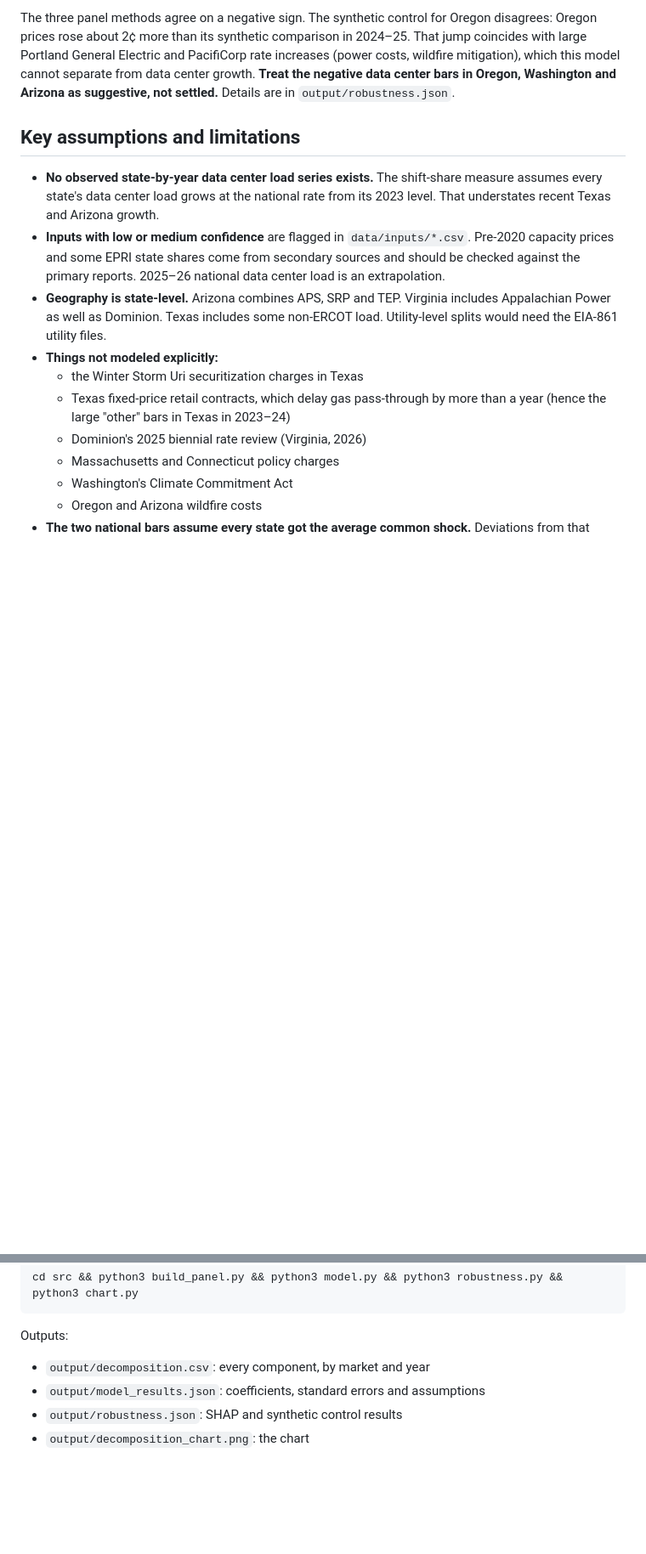
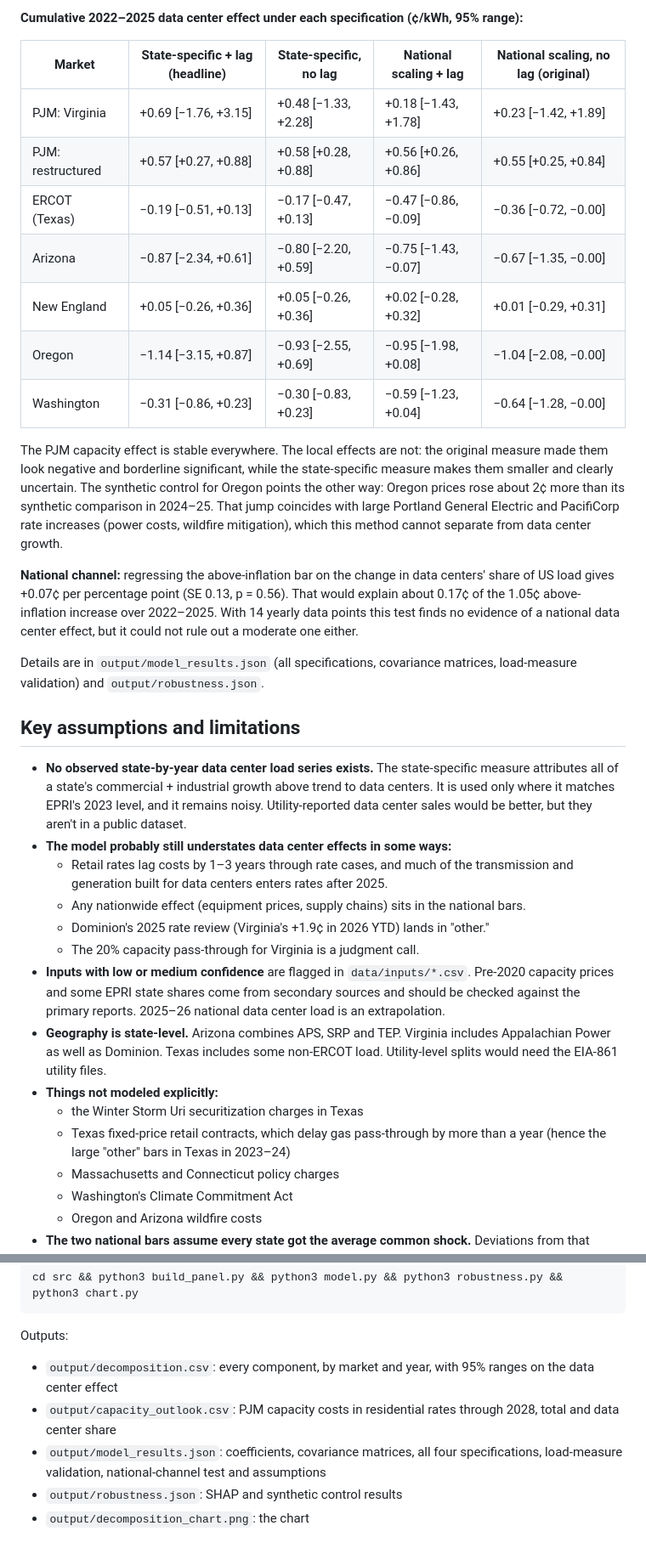
Before and after one commit to navdasari/datacenter_electricity_price_exploration, a Markdown page: README.md, 2 parts joined by grey strips. Shown at 85% size. Drawn GitHub-style; blank space fills up the shorter version.

```diff
--- a/README.md
+++ b/README.md
@@ -67,15 +75,35 @@ Each bar stacks the estimated contributions to that year's change in the average
 
-The three panel methods agree on a negative sign. The synthetic control for Oregon disagrees: Oregon prices rose about 2¢ more than its synthetic comparison in 2024–25. That jump coincides with large Portland General Electric and PacifiCorp rate increases (power costs, wildfire mitigation), which this model cannot separate from data center growth. **Treat the negative data center bars in Oregon, Washington and Arizona as suggestive, not settled.** Details are in `output/robustness.json`.
+**Cumulative 2022–2025 data center effect under each specification (¢/kWh, 95% range):**
+
+| Market | State-specific + lag (headline) | State-specific, no lag | National scaling + lag | National scaling, no lag (original) |
+|---|---|---|---|---|
+| PJM: Virginia | +0.69 [−1.76, +3.15] | +0.48 [−1.33, +2.28] | +0.18 [−1.43, +1.78] | +0.23 [−1.42, +1.89] |
+| PJM: restructured | +0.57 [+0.27, +0.88] | +0.58 [+0.28, +0.88] | +0.56 [+0.26, +0.86] | +0.55 [+0.25, +0.84] |
+| ERCOT (Texas) | −0.19 [−0.51, +0.13] | −0.17 [−0.47, +0.13] | −0.47 [−0.86, −0.09] | −0.36 [−0.72, −0.00] |
+| Arizona | −0.87 [−2.34, +0.61] | −0.80 [−2.20, +0.59] | −0.75 [−1.43, −0.07] | −0.67 [−1.35, −0.00] |
+| New England | +0.05 [−0.26, +0.36] | +0.05 [−0.26, +0.36] | +0.02 [−0.28, +0.32] | +0.01 [−0.29, +0.31] |
+| Oregon | −1.14 [−3.15, +0.87] | −0.93 [−2.55, +0.69] | −0.95 [−1.98, +0.08] | −1.04 [−2.08, −0.00] |
+| Washington | −0.31 [−0.86, +0.23] | −0.30 [−0.83, +0.23] | −0.59 [−1.23, +0.04] | −0.64 [−1.28, −0.00] |
+
+The PJM capacity effect is stable everywhere. The local effects are not: the original measure made them look negative and borderline significant, while the state-specific measure makes them smaller and clearly uncertain. The synthetic control for Oregon points the other way: Oregon prices rose about 2¢ more than its synthetic comparison in 2024–25. That jump coincides with large Portland General Electric and PacifiCorp rate increases (power costs, wildfire mitigation), which this method cannot separate from data center growth.
+
+**National channel:** regressing the above-inflation bar on the change in data centers' share of US load gives +0.07¢ per percentage point (SE 0.13, p = 0.56). That would explain about 0.17¢ of the 1.05¢ above-inflation increase over 2022–2025. With 14 yearly data points this test finds no evidence of a national data center effect, but it could not rule out a moderate one either.
+
+Details are in `output/model_results.json` (all specifications, covariance matrices, load-measure validation) and `output/robustness.json`.
 
 ## Key assumptions and limitations
 
-- **No observed state-by-year data center load series exists.** The shift-share measure assumes every state's data center load grows at the national rate from its 2023 level. That understates recent Texas and Arizona growth.
+- **No observed state-by-year data center load series exists.** The state-specific measure attributes all of a state's commercial + industrial growth above trend to data centers. It is used only where it matches EPRI's 2023 level, and it remains noisy. Utility-reported data center sales would be better, but they aren't in a public dataset.
+- **The model probably still understates data center effects in some ways:**
+  - Retail rates lag costs by 1–3 years through rate cases, and much of the transmission and generation built for data centers enters rates after 2025.
+  - Any nationwide effect (equipment prices, supply chains) sits in the national bars.
+  - Dominion's 2025 rate review (Virginia's +1.9¢ in 2026 YTD) lands in "other."
+  - The 20% capacity pass-through for Virginia is a judgment call.
 - **Inputs with low or medium confidence** are flagged in `data/inputs/*.csv`. Pre-2020 capacity prices and some EPRI state shares come from secondary sources and should be checked against the primary reports. 2025–26 national data center load is an extrapolation.
 - **Geography is state-level.** Arizona combines APS, SRP and TEP. Virginia includes Appalachian Power as well as Dominion. Texas includes some non-ERCOT load. Utility-level splits would need the EIA-861 utility files.
 - **Things not modeled explicitly:**
   - the Winter Storm Uri securitization charges in Texas
   - Texas fixed-price retail contracts, which delay gas pass-through by more than a year (hence the large "other" bars in Texas in 2023–24)
-  - Dominion's 2025 biennial rate review (Virginia, 2026)
   - Massachusetts and Connecticut policy charges
   - Washington's Climate Commitment Act
   - Oregon and Arizona wildfire costs
@@ -117,7 +145,8 @@ cd src && python3 build_panel.py && python3 model.py && python3 robustness.py &&
 
 Outputs:
 
-- `output/decomposition.csv`: every component, by market and year
-- `output/model_results.json`: coefficients, standard errors and assumptions
+- `output/decomposition.csv`: every component, by market and year, with 95% ranges on the data center effect
+- `output/capacity_outlook.csv`: PJM capacity costs in residential rates through 2028, total and data center share
+- `output/model_results.json`: coefficients, covariance matrices, all four specifications, load-measure validation, national-channel test and assumptions
 - `output/robustness.json`: SHAP and synthetic control results
 - `output/decomposition_chart.png`: the chart
```
Also changed, not shown: other parts of README.md (+33 -25 lines), output/decomposition_chart.png, 15 other files.
